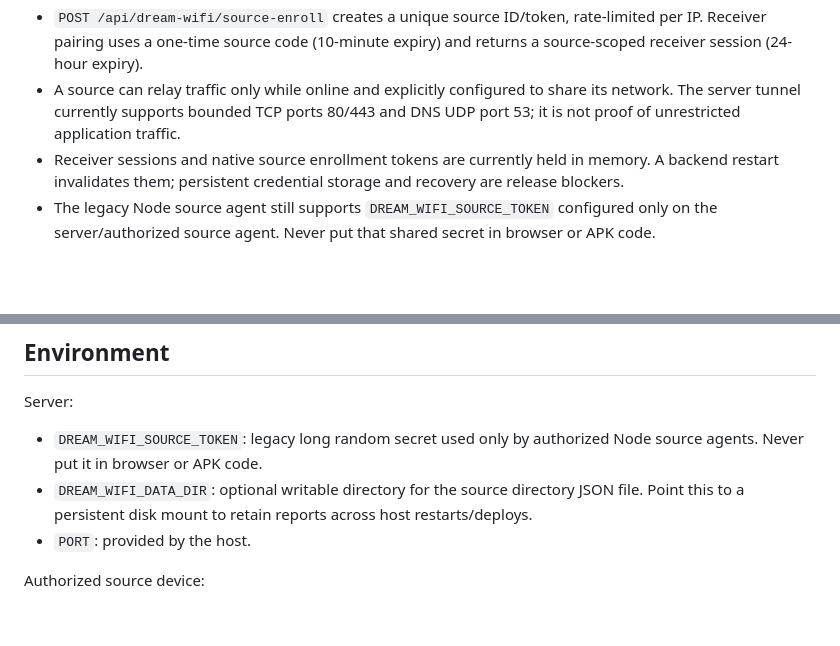
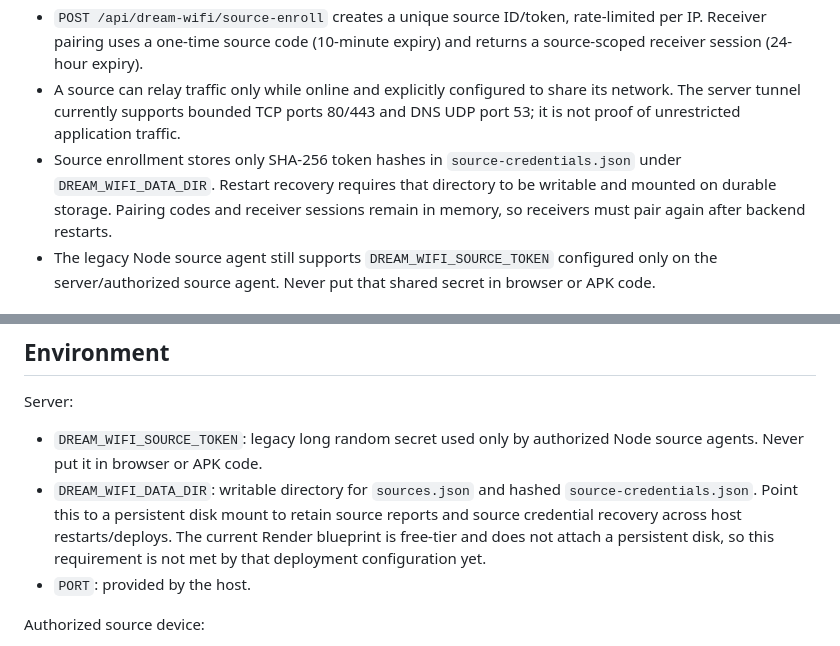
Before and after one commit to mjnr0477/dream-wifi-live, a Markdown page: README.md, 2 parts joined by grey strips. GitHub-like rendering; blank space fills up the shorter version.

Commit message:
docs: document durable source credential storage requirements

```diff
--- a/README.md
+++ b/README.md
@@ -10,7 +10,7 @@ Standalone Dream Wi-Fi / Dream Tunnel service, independent of Dream Education an
 - Core source enrollment and receiver pairing do not require Dream Education sign-in, Supabase accounts, or Supabase keys.
 - `POST /api/dream-wifi/source-enroll` creates a unique source ID/token, rate-limited per IP. Receiver pairing uses a one-time source code (10-minute expiry) and returns a source-scoped receiver session (24-hour expiry).
 - A source can relay traffic only while online and explicitly configured to share its network. The server tunnel currently supports bounded TCP ports 80/443 and DNS UDP port 53; it is not proof of unrestricted application traffic.
-- Receiver sessions and native source enrollment tokens are currently held in memory. A backend restart invalidates them; persistent credential storage and recovery are release blockers.
+- Source enrollment stores only SHA-256 token hashes in `source-credentials.json` under `DREAM_WIFI_DATA_DIR`. Restart recovery requires that directory to be writable and mounted on durable storage. Pairing codes and receiver sessions remain in memory, so receivers must pair again after backend restarts.
 - The legacy Node source agent still supports `DREAM_WIFI_SOURCE_TOKEN` configured only on the server/authorized source agent. Never put that shared secret in browser or APK code.
 
 ## Sharing and receiving roles
@@ -23,7 +23,7 @@ Standalone Dream Wi-Fi / Dream Tunnel service, independent of Dream Education an
 ## Environment
 Server:
 - `DREAM_WIFI_SOURCE_TOKEN`: legacy long random secret used only by authorized Node source agents. Never put it in browser or APK code.
-- `DREAM_WIFI_DATA_DIR`: optional writable directory for the source directory JSON file. Point this to a persistent disk mount to retain reports across host restarts/deploys.
+- `DREAM_WIFI_DATA_DIR`: writable directory for `sources.json` and hashed `source-credentials.json`. Point this to a persistent disk mount to retain source reports and source credential recovery across host restarts/deploys. The current Render blueprint is free-tier and does not attach a persistent disk, so this requirement is not met by that deployment configuration yet.
 - `PORT`: provided by the host.
 
 Authorized source device:
```
